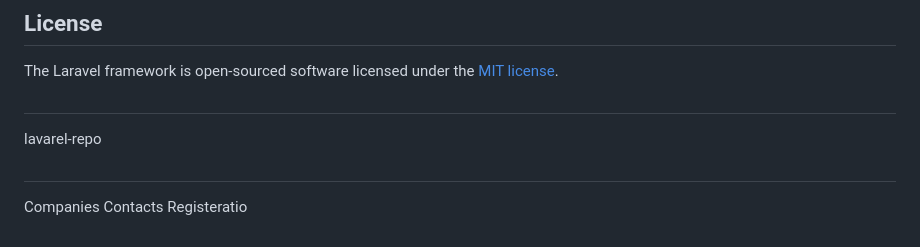
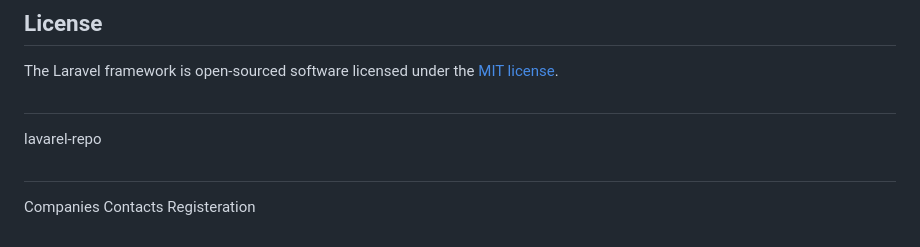
Before and after one commit to natnaeln4d/lavarel-repo, a Markdown page: README.md, the part around the change. Drawn GitHub-style.

```diff
--- a/README.md
+++ b/README.md
@@ -65,4 +65,4 @@ The Laravel framework is open-sourced software licensed under the [MIT license](
 ##
 lavarel-repo
 ##
-Companies Contacts Registeratio
+Companies Contacts Registeration
```
